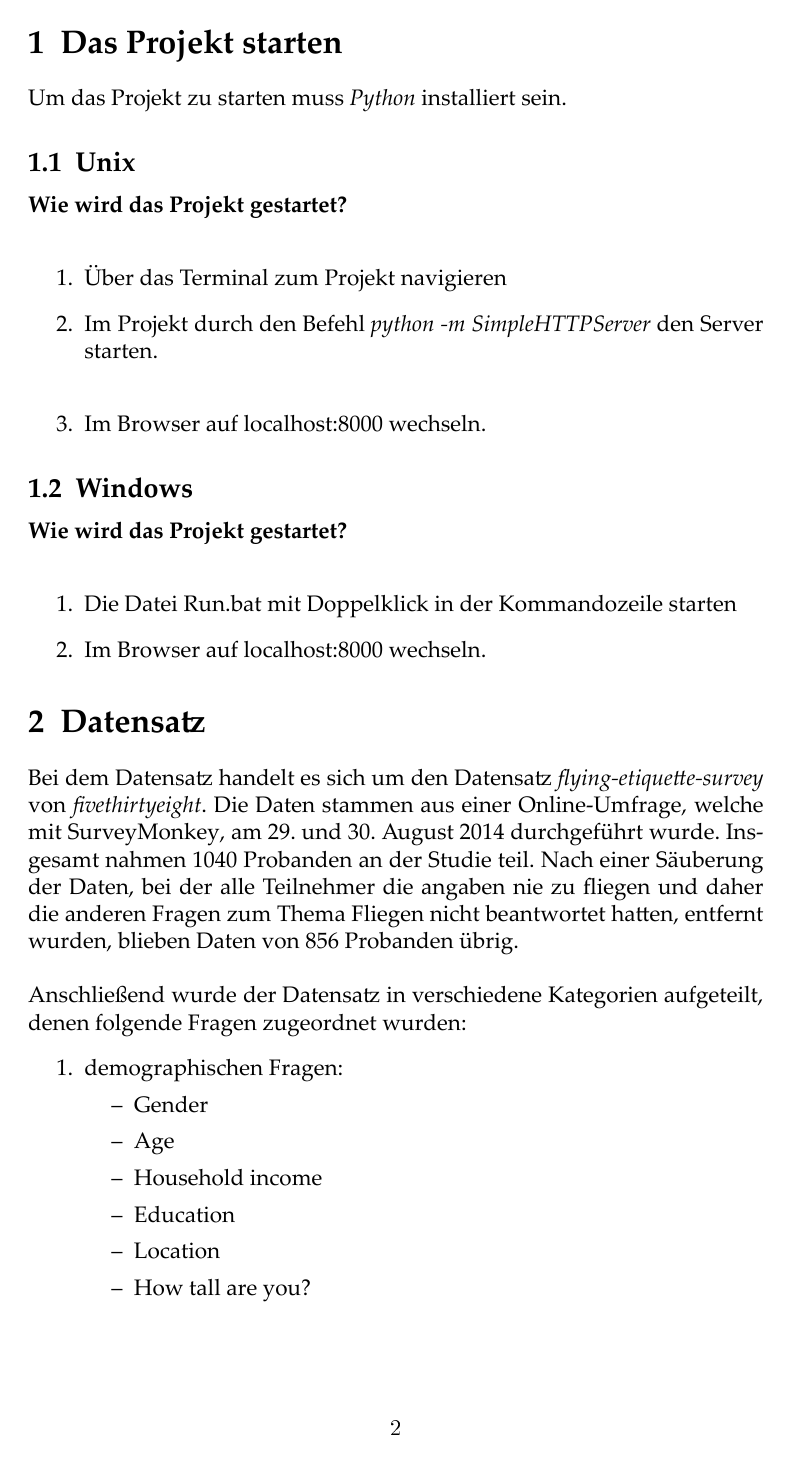
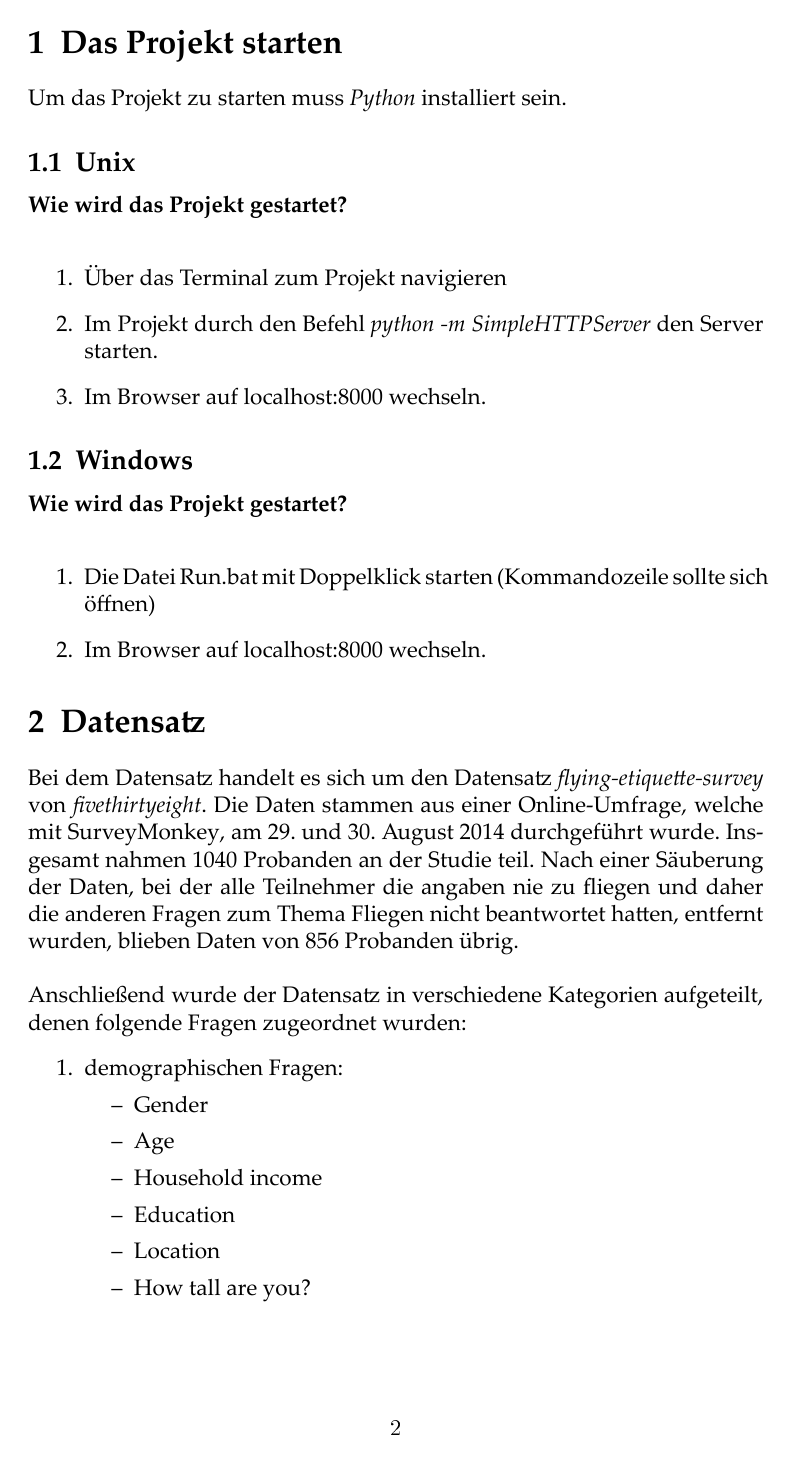
Before and after one commit to RiaRentnueg/IV_SoSe18_flying-etiquette, LaTeX slides (docu/Dokumentation_Flying_Etiquette.tex): page 2 of 15. The pictures show the PDF file docu/Dokumentation_Flying_Etiquette.pdf that the author committed with the source.

Commit message:
improvements verbalisation

```diff
--- a/docu/Dokumentation_Flying_Etiquette.tex
+++ b/docu/Dokumentation_Flying_Etiquette.tex
@@ -47,13 +47,13 @@ Um das Projekt zu starten muss \textit{Python} installiert sein.
 \textbf{Wie wird das Projekt gestartet?}\newline
 \begin{enumerate}
 \item Über das Terminal zum Projekt navigieren
-\item Im Projekt durch den Befehl \textit{python -m SimpleHTTPServer} den Server starten.\newline
+\item Im Projekt durch den Befehl \textit{python -m SimpleHTTPServer} den Server starten.
 \item Im Browser auf localhost:8000 wechseln.
 \end{enumerate}
 \subsection{Windows}
 \textbf{Wie wird das Projekt gestartet?}\newline
 \begin{enumerate}
-\item Die Datei Run.bat mit Doppelklick in der Kommandozeile starten
+\item Die Datei Run.bat mit Doppelklick starten (Kommandozeile sollte sich öffnen)
 \item Im Browser auf localhost:8000 wechseln.
 \end{enumerate}
 
```
Also changed, not shown: docu/Dokumentation_Flying_Etiquette.pdf, docu/Dokumentation_Flying_Etiquette.tex (2 more changed lines).
